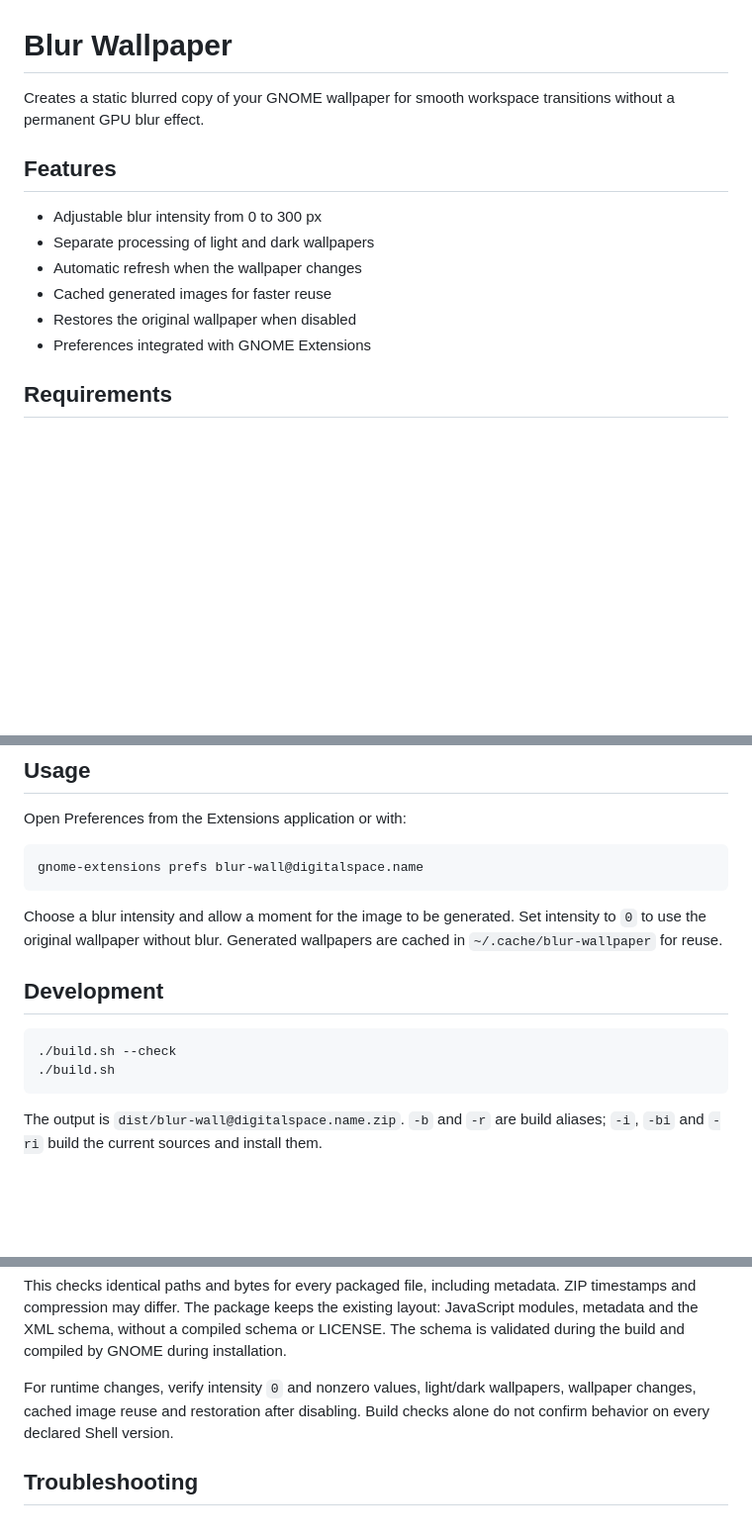
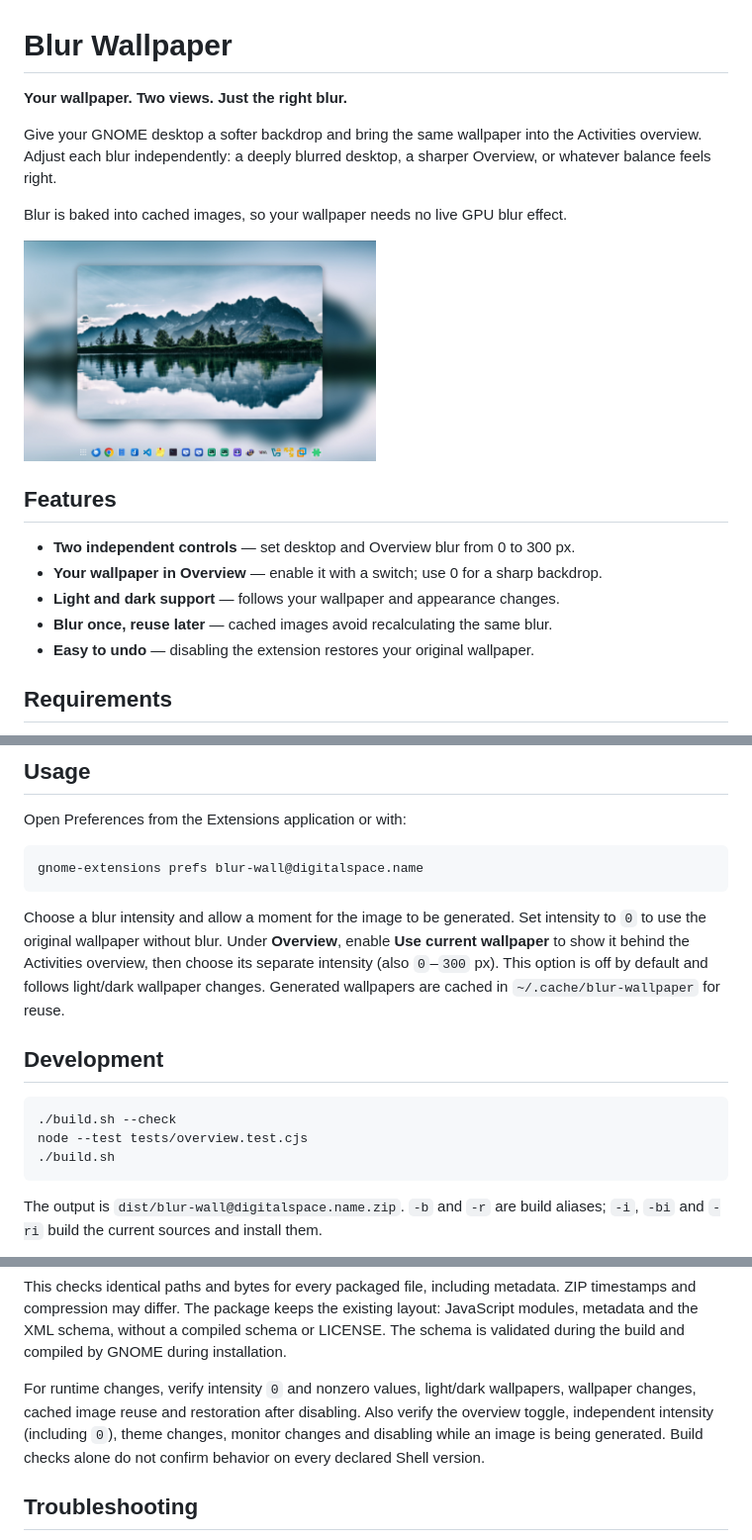
Before and after one commit to tomasmark79/blur-wallpaper, a Markdown page: README.md, 3 parts joined by grey strips. Shown at 99% size. GitHub-like rendering; pictures changed too: blur-wall.jpg (added); blank space fills up the shorter version.

````diff
--- a/README.md
+++ b/README.md
@@ -1,16 +1,22 @@
 # Blur Wallpaper
 
-Creates a static blurred copy of your GNOME wallpaper for smooth workspace
-transitions without a permanent GPU blur effect.
+**Your wallpaper. Two views. Just the right blur.**
+
+Give your GNOME desktop a softer backdrop and bring the same wallpaper into the
+Activities overview. Adjust each blur independently: a deeply blurred desktop,
+a sharper Overview, or whatever balance feels right.
+
+Blur is baked into cached images, so your wallpaper needs no live GPU blur effect.
+
+<img src="blur-wall.jpg" alt="Blur Wallpaper preview" width="50%">
 
 ## Features
 
-- Adjustable blur intensity from 0 to 300 px
-- Separate processing of light and dark wallpapers
-- Automatic refresh when the wallpaper changes
-- Cached generated images for faster reuse
-- Restores the original wallpaper when disabled
-- Preferences integrated with GNOME Extensions
+- **Two independent controls** — set desktop and Overview blur from 0 to 300 px.
+- **Your wallpaper in Overview** — enable it with a switch; use 0 for a sharp backdrop.
+- **Light and dark support** — follows your wallpaper and appearance changes.
+- **Blur once, reuse later** — cached images avoid recalculating the same blur.
+- **Easy to undo** — disabling the extension restores your original wallpaper.
 
 ## Requirements
 
@@ -47,12 +53,16 @@ gnome-extensions prefs blur-wall@digitalspace.name
 
 Choose a blur intensity and allow a moment for the image to be generated.
 Set intensity to `0` to use the original wallpaper without blur.
+Under **Overview**, enable **Use current wallpaper** to show it behind the
+Activities overview, then choose its separate intensity (also `0`–`300` px).
+This option is off by default and follows light/dark wallpaper changes.
 Generated wallpapers are cached in `~/.cache/blur-wallpaper` for reuse.
 
 ## Development
 
 ```bash
 ./build.sh --check
+node --test tests/overview.test.cjs
 ./build.sh
 ```
 
@@ -72,6 +82,8 @@ The schema is validated during the build and compiled by GNOME during installati
 
 For runtime changes, verify intensity `0` and nonzero values, light/dark wallpapers,
 wallpaper changes, cached image reuse and restoration after disabling.
+Also verify the overview toggle, independent intensity (including `0`), theme
+changes, monitor changes and disabling while an image is being generated.
 Build checks alone do not confirm behavior on every declared Shell version.
 
 ## Troubleshooting
````
Also changed, not shown: blur-wall-icon.jpg (added), 5 other files.
